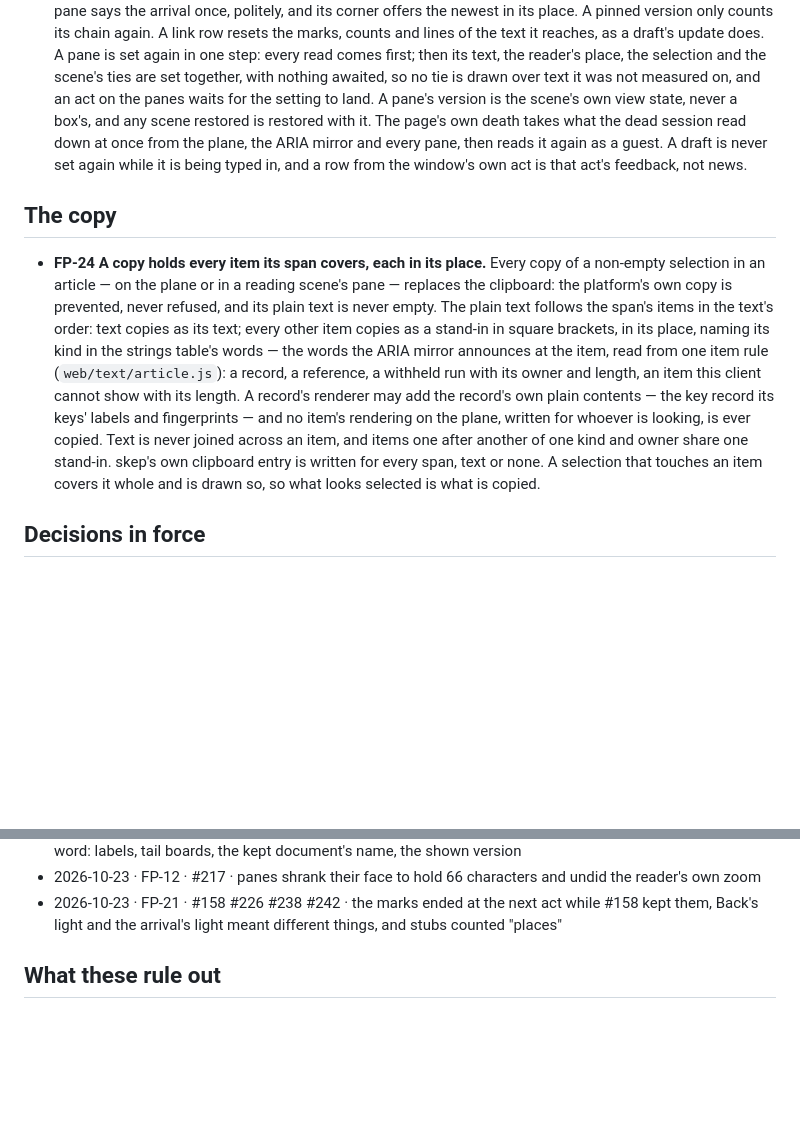
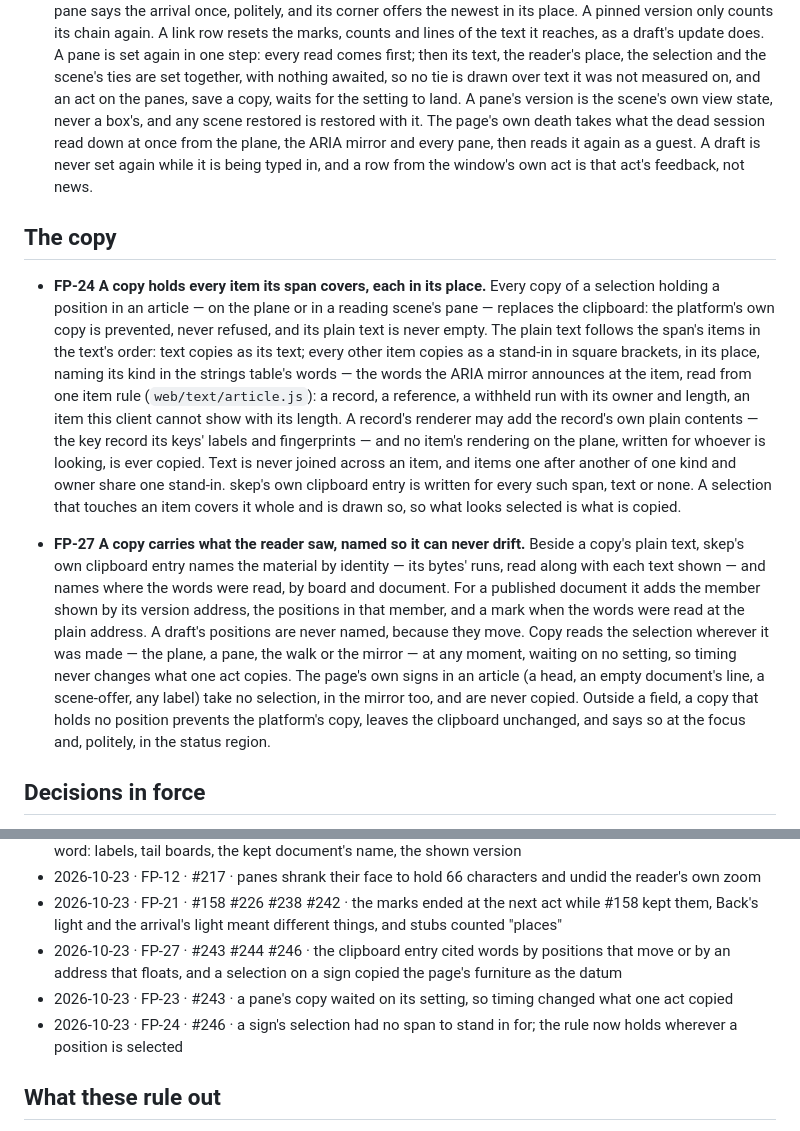
Before and after one commit to sisbell/skep-frontend, a Markdown page: PATTERNS.md, 2 parts joined by grey strips. Drawn GitHub-style; blank space fills up the shorter version.

Commit message:
docs: Add the rule that a copy names its words by identity
A copy's clipboard entry cited its words by positions in a draft, which
move, or by a plain address, which can resolve to other text later. The
plain text was right and the citation wrong, unseen until a paste put
the same-text mark on words nobody copied. A selection on a heading or
a label copied the page's own furniture as if it were the document.

One rule now says a copy names its material by identity and by where
it was read, reads the selection from any surface at any moment, and
never copies a sign. A copy holding no position leaves the clipboard
unchanged and says so. The freshness rule exempts copy from a pane's
wait, and the copy rule holds wherever a position is selected.

Co-Authored-By: Claude Fable 5.1 <noreply@anthropic.com>

```diff
--- a/PATTERNS.md
+++ b/PATTERNS.md
@@ -269,7 +269,7 @@ fix; nothing here depends on their names.
   read comes first; then its text, the reader's place, the selection
   and the scene's ties are set together, with nothing awaited, so no
   tie is drawn over text it was not measured on, and an act on the
-  panes waits for the setting to land. A pane's version is the scene's
+  panes, save a copy, waits for the setting to land. A pane's version is the scene's
   own view state, never a box's, and any scene restored is restored
   with it. The page's own death takes what the dead session read down
   at once from the plane, the ARIA mirror and every pane, then reads
@@ -280,7 +280,7 @@ fix; nothing here depends on their names.
 ## The copy
 
 - **FP-24 A copy holds every item its span covers, each in its place.**
-  Every copy of a non-empty selection in an article — on the plane or
+  Every copy of a selection holding a position in an article — on the plane or
   in a reading scene's pane — replaces the clipboard: the platform's own
   copy is prevented, never refused, and its plain text is never empty.
   The plain text follows the span's items in the text's order: text
@@ -294,9 +294,26 @@ fix; nothing here depends on their names.
   rendering on the plane, written for whoever is looking, is ever
   copied. Text is never joined across an item, and items one after
   another of one kind and owner share one stand-in. skep's own
-  clipboard entry is written for every span, text or none. A selection
+  clipboard entry is written for every such span, text or none. A selection
   that touches an item covers it whole and is drawn so, so what looks
   selected is what is copied.
+
+- **FP-27 A copy carries what the reader saw, named so it can never
+  drift.** Beside a copy's plain text, skep's own clipboard entry names
+  the material by identity — its bytes' runs, read along with each
+  text shown — and names where the words were read, by board and
+  document. For a published document it adds the member shown by its
+  version address, the positions in that member, and a mark when the
+  words were read at the plain address. A draft's positions are never
+  named, because they move. Copy reads the selection wherever it was
+  made — the plane, a pane, the walk or the mirror — at any moment,
+  waiting on no setting, so timing never changes what one act copies.
+  The page's own signs in an article (a head, an empty document's
+  line, a scene-offer, any label) take no selection, in the mirror
+  too, and are never copied. Outside a field, a copy that holds no
+  position prevents the platform's copy, leaves the clipboard
+  unchanged, and says so at the focus and, politely, in the status
+  region.
 
 ## Decisions in force
 
@@ -346,6 +363,9 @@ found.
 - 2026-10-23 · FP-26 · #151 #217 #220 #225 #230 #236 #241 · a fit test that failed dropped the sign without a word: labels, tail boards, the kept document's name, the shown version
 - 2026-10-23 · FP-12 · #217 · panes shrank their face to hold 66 characters and undid the reader's own zoom
 - 2026-10-23 · FP-21 · #158 #226 #238 #242 · the marks ended at the next act while #158 kept them, Back's light and the arrival's light meant different things, and stubs counted "places"
+- 2026-10-23 · FP-27 · #243 #244 #246 · the clipboard entry cited words by positions that move or by an address that floats, and a selection on a sign copied the page's furniture as the datum
+- 2026-10-23 · FP-23 · #243 · a pane's copy waited on its setting, so timing changed what one act copied
+- 2026-10-23 · FP-24 · #246 · a sign's selection had no span to stand in for; the rule now holds wherever a position is selected
 
 ## What these rule out
 
```
